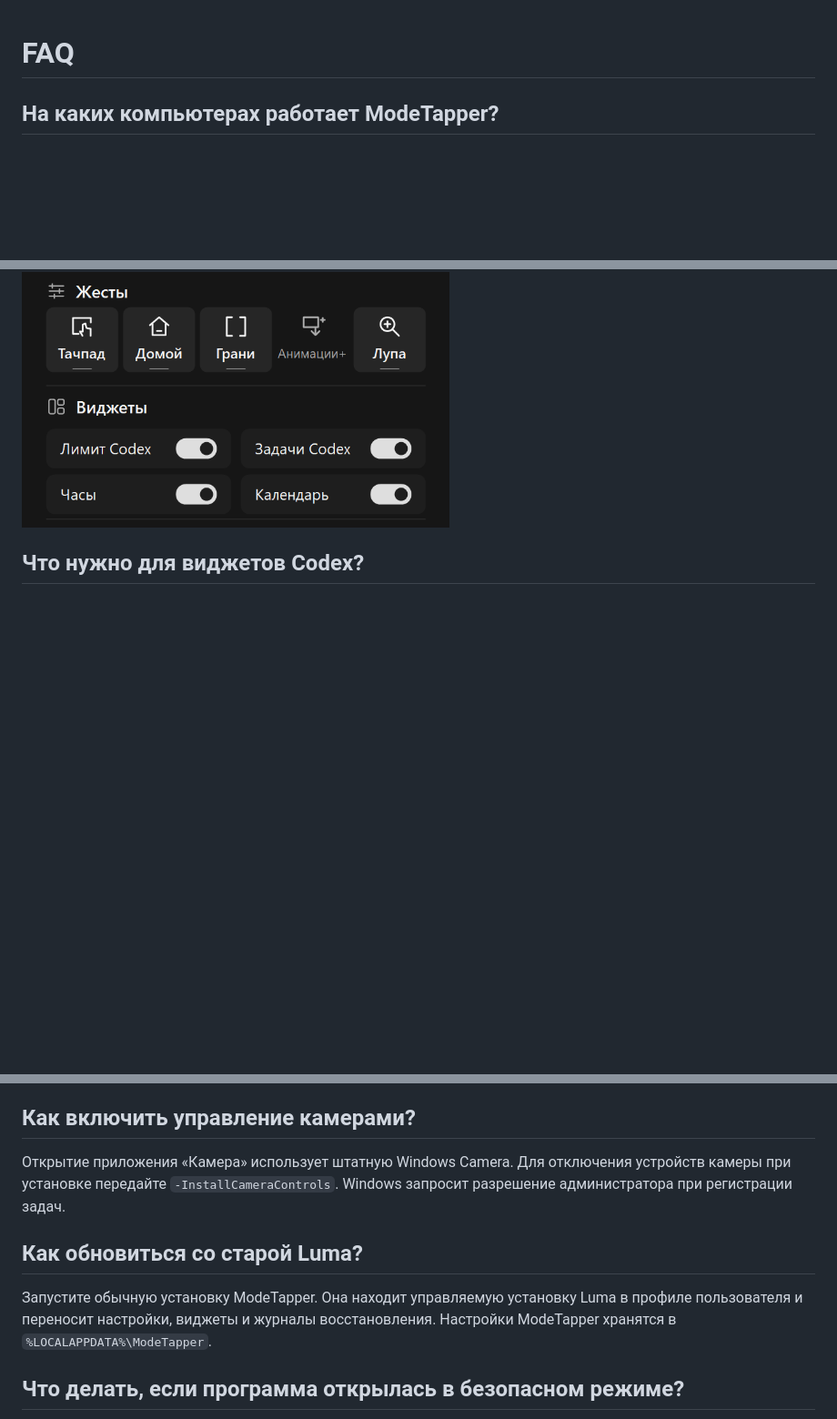
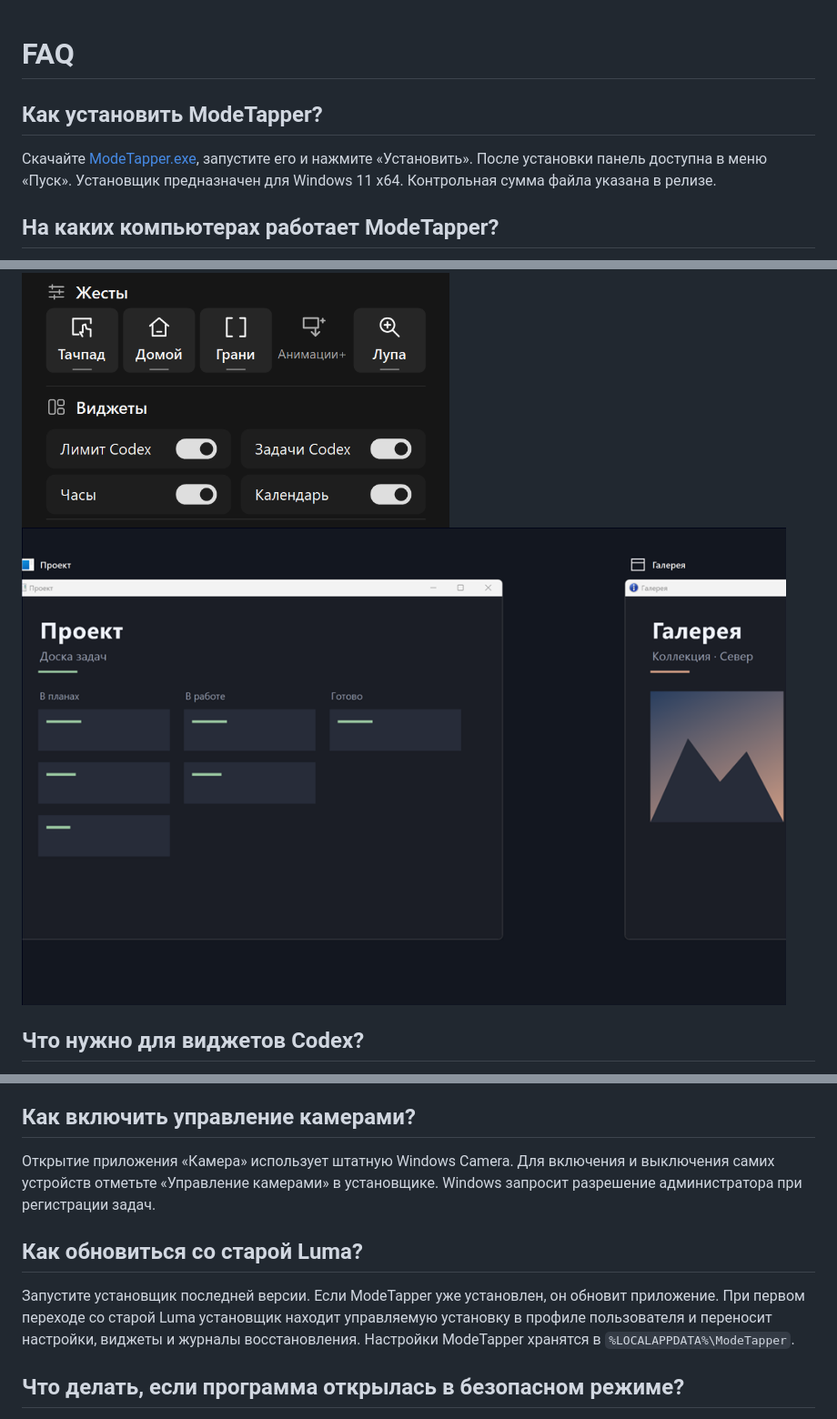
Before and after one commit to timenti/ModeTapper, a Markdown page: docs/FAQ.md, 3 parts joined by grey strips. Shown at 91% size. GitHub-like rendering; pictures changed too: docs/images/carousel-swipe.png (added); blank space fills up the shorter version.

```diff
--- a/docs/FAQ.md
+++ b/docs/FAQ.md
@@ -1,4 +1,8 @@
 # FAQ
+
+## Как установить ModeTapper?
+
+Скачайте [ModeTapper.exe](https://github.com/timenti/ModeTapper/releases/latest/download/ModeTapper.exe), запустите его и нажмите «Установить». После установки панель доступна в меню «Пуск». Установщик предназначен для Windows 11 x64. Контрольная сумма файла указана в релизе.
 
 ## На каких компьютерах работает ModeTapper?
 
@@ -19,6 +23,8 @@
 
 <img src="images/gestures.png" alt="Плитки жестов и виджетов ModeTapper" width="470">
 
+<img src="images/carousel-swipe.png" alt="Соседние карточки окон во время пролистывания" width="840">
+
 ## Что нужно для виджетов Codex?
 
 Часы и календарь работают локально. Для лимита нужен установленный и авторизованный Codex. Виджет задач показывает состояние, которое приложение может определить по локальным данным Codex.
@@ -29,11 +35,11 @@
 
 ## Как включить управление камерами?
 
-Открытие приложения «Камера» использует штатную Windows Camera. Для отключения устройств камеры при установке передайте `-InstallCameraControls`. Windows запросит разрешение администратора при регистрации задач.
+Открытие приложения «Камера» использует штатную Windows Camera. Для включения и выключения самих устройств отметьте «Управление камерами» в установщике. Windows запросит разрешение администратора при регистрации задач.
 
 ## Как обновиться со старой Luma?
 
-Запустите обычную установку ModeTapper. Она находит управляемую установку Luma в профиле пользователя и переносит настройки, виджеты и журналы восстановления. Настройки ModeTapper хранятся в `%LOCALAPPDATA%\ModeTapper`.
+Запустите установщик последней версии. Если ModeTapper уже установлен, он обновит приложение. При первом переходе со старой Luma установщик находит управляемую установку в профиле пользователя и переносит настройки, виджеты и журналы восстановления. Настройки ModeTapper хранятся в `%LOCALAPPDATA%\ModeTapper`.
 
 ## Что делать, если программа открылась в безопасном режиме?
 
```
Also changed, not shown: README.md (+43 -13 lines), docs/images/carousel-motion.gif (added), docs/images/carousel.png (added), docs/images/download.png (added), docs/images/panel.png, docs/images/window-motion.gif (added), 5 other files.
